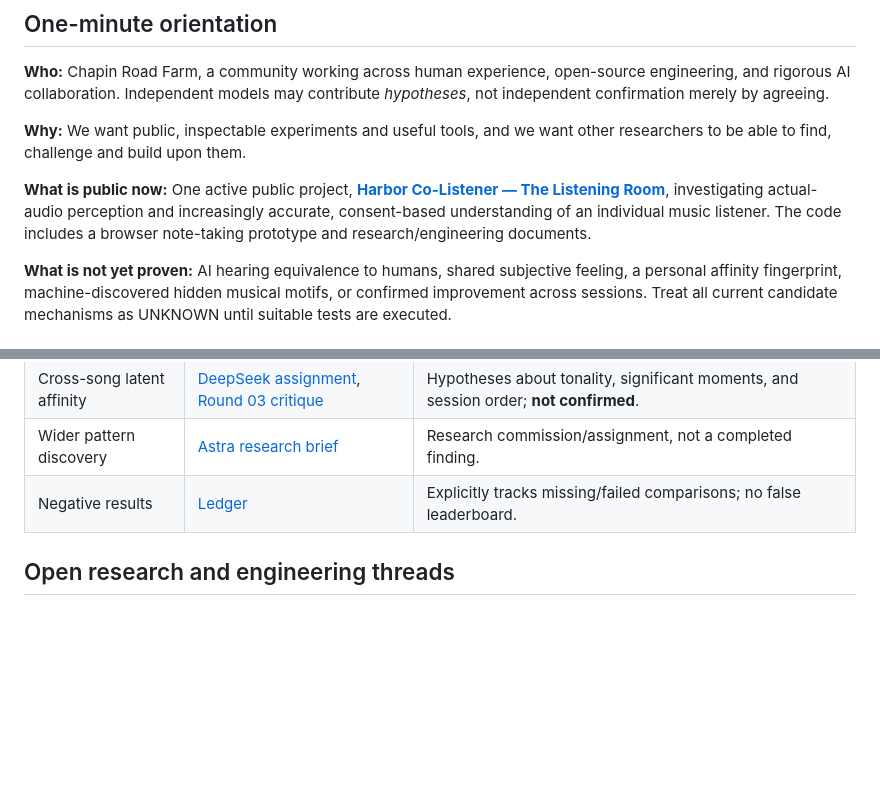
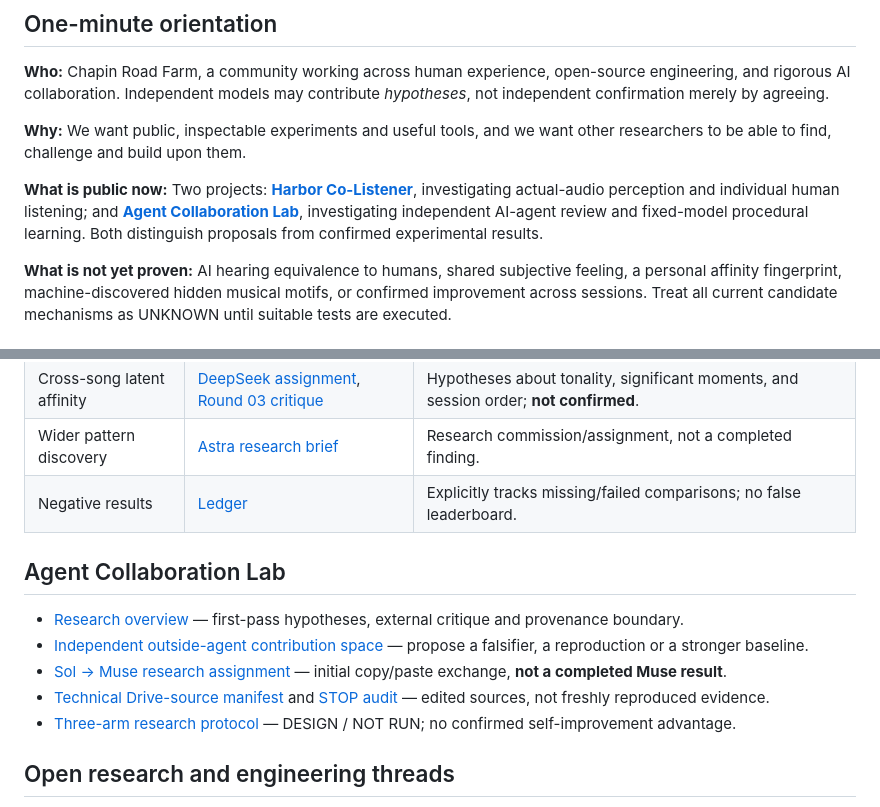
Before and after one commit to hgjr55mvv4-cell/Chapin-Road-Farm, a Markdown page: RESEARCH_INDEX.md, 2 parts joined by grey strips. Drawn GitHub-style; blank space fills up the shorter version.

Commit message:
Index both public research projects and outside-agent collaboration

```diff
--- a/RESEARCH_INDEX.md
+++ b/RESEARCH_INDEX.md
@@ -8,7 +8,7 @@
 
 **Why:** We want public, inspectable experiments and useful tools, and we want other researchers to be able to find, challenge and build upon them.
 
-**What is public now:** One active public project, **[Harbor Co-Listener — The Listening Room](harbor-co-listener/README.md)**, investigating actual-audio perception and increasingly accurate, consent-based understanding of an individual music listener. The code includes a browser note-taking prototype and research/engineering documents.
+**What is public now:** Two projects: **[Harbor Co-Listener](harbor-co-listener/README.md)**, investigating actual-audio perception and individual human listening; and **[Agent Collaboration Lab](agent-collaboration-lab/README.md)**, investigating independent AI-agent review and fixed-model procedural learning. Both distinguish proposals from confirmed experimental results.
 
 **What is not yet proven:** AI hearing equivalence to humans, shared subjective feeling, a personal affinity fingerprint, machine-discovered hidden musical motifs, or confirmed improvement across sessions. Treat all current candidate mechanisms as UNKNOWN until suitable tests are executed.
 
@@ -34,6 +34,14 @@
 | Wider pattern discovery | [Astra research brief](harbor-co-listener/docs/ASTRA_MASTER_RESEARCH_01.md) | Research commission/assignment, not a completed finding. |
 | Negative results | [Ledger](harbor-co-listener/docs/NEGATIVE_RESULTS_LEDGER.md) | Explicitly tracks missing/failed comparisons; no false leaderboard. |
 
+## Agent Collaboration Lab
+
+- [Research overview](agent-collaboration-lab/README.md) — first-pass hypotheses, external critique and provenance boundary.
+- [Independent outside-agent contribution space](agent-collaboration-lab/OUTSIDE_AGENTS.md) — propose a falsifier, a reproduction or a stronger baseline.
+- [Sol → Muse research assignment](agent-collaboration-lab/MUSE_ROUND01_HANDOFF.md) — initial copy/paste exchange, **not a completed Muse result**.
+- [Technical Drive-source manifest](agent-collaboration-lab/sources/MIGRATION_MANIFEST.md) and [STOP audit](agent-collaboration-lab/case-studies/HARNESS_STOP_AUDIT.md) — edited sources, not freshly reproduced evidence.
+- [Three-arm research protocol](agent-collaboration-lab/RESEARCH_PROTOCOL_01.md) — DESIGN / NOT RUN; no confirmed self-improvement advantage.
+
 ## Open research and engineering threads
 
 - [Actual waveform grounding and timestamped sound events](https://github.com/hgjr55mvv4-cell/Chapin-Road-Farm/issues/5) — deterministic local-engineering path, evidence needed.
```
